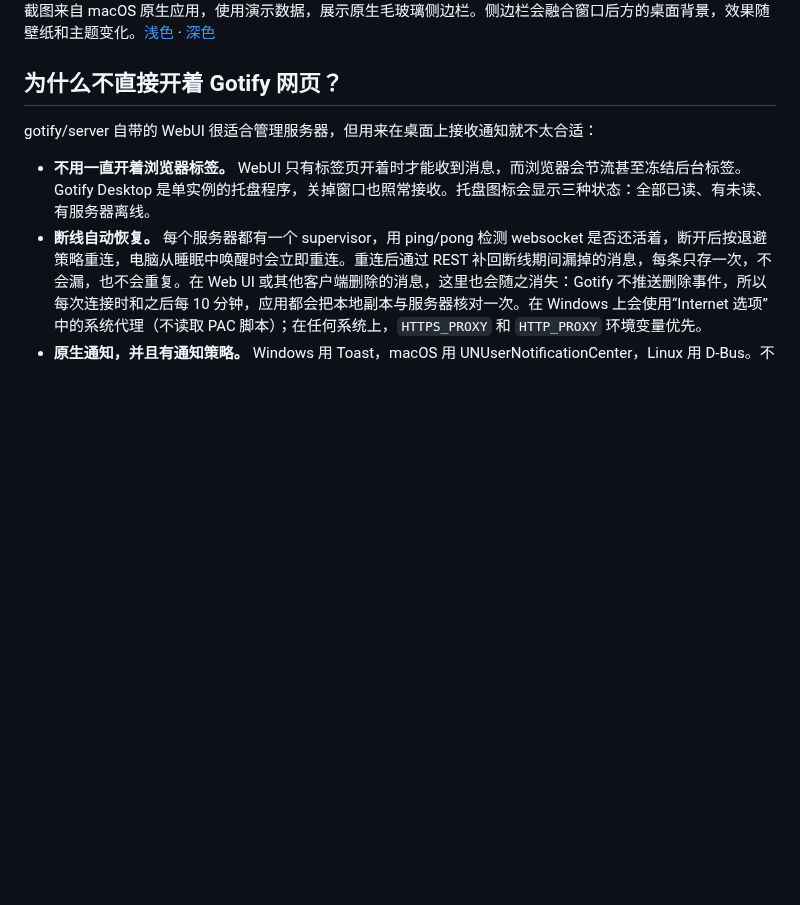
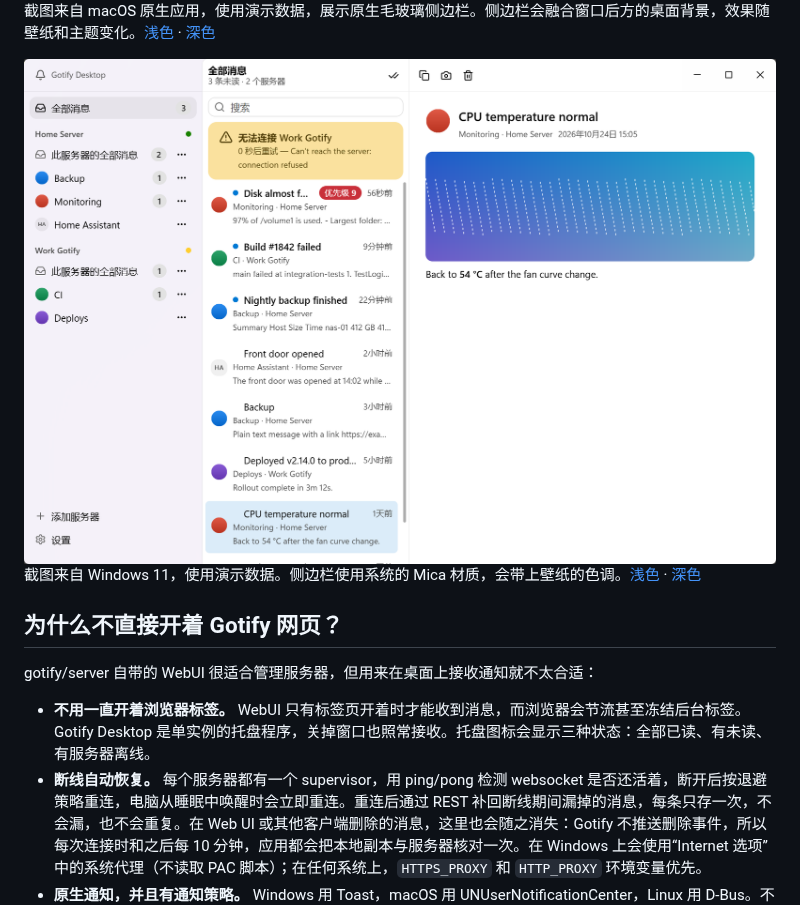
Before and after one commit to RedwindA/gotify-desktop, a Markdown page: README.zh-CN.md, the part around the change. GitHub-like rendering; pictures changed too: docs/main-windows-zh-light.png (added); blank space fills up the shorter version.

```diff
--- a/README.zh-CN.md
+++ b/README.zh-CN.md
@@ -10,6 +10,13 @@
 </picture>
 
 截图来自 macOS 原生应用，使用演示数据，展示原生毛玻璃侧边栏。侧边栏会融合窗口后方的桌面背景，效果随壁纸和主题变化。[浅色](docs/main-zh-light.png) · [深色](docs/main-zh-dark.png)
+
+<picture>
+  <source media="(prefers-color-scheme: dark)" srcset="docs/main-windows-zh-dark.png">
+  <img alt="Windows 11 上的 Gotify Desktop，带 Mica 侧边栏，显示来自两个服务器的消息" src="docs/main-windows-zh-light.png">
+</picture>
+
+截图来自 Windows 11，使用演示数据。侧边栏使用系统的 Mica 材质，会带上壁纸的色调。[浅色](docs/main-windows-zh-light.png) · [深色](docs/main-windows-zh-dark.png)
 
 ## 为什么不直接开着 Gotify 网页？
 
```
Also changed, not shown: AGENTS.md (+6 -0 lines), README.md (+7 -0 lines), docs/main-windows-dark.png (added), docs/main-windows-light.png (added), docs/main-windows-zh-dark.png (added).
